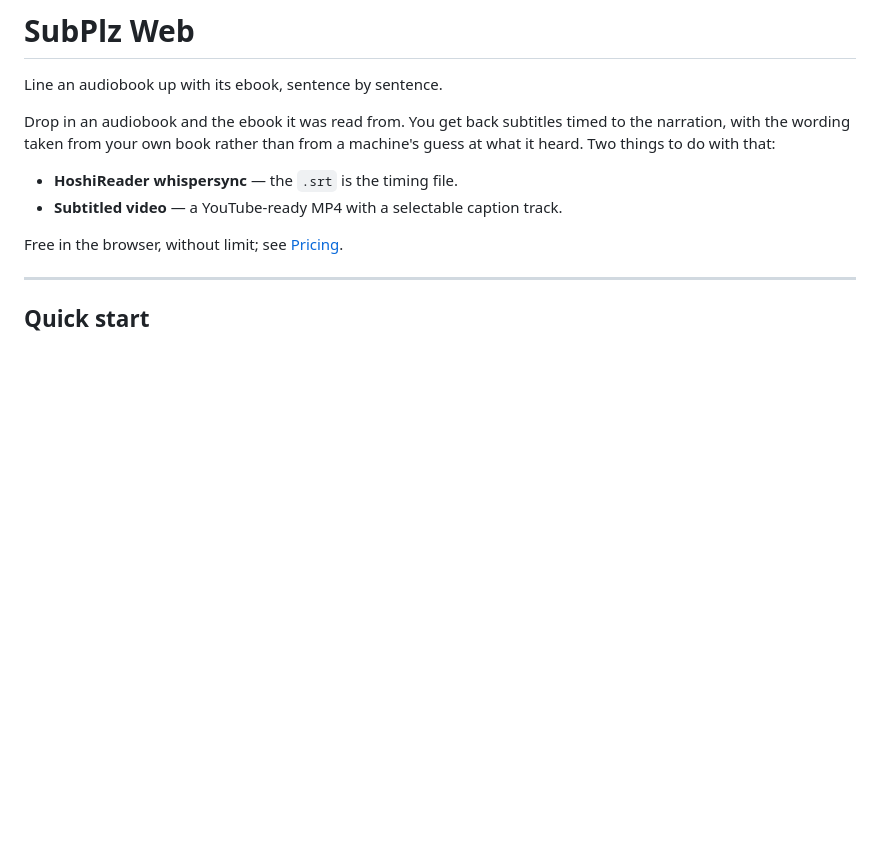
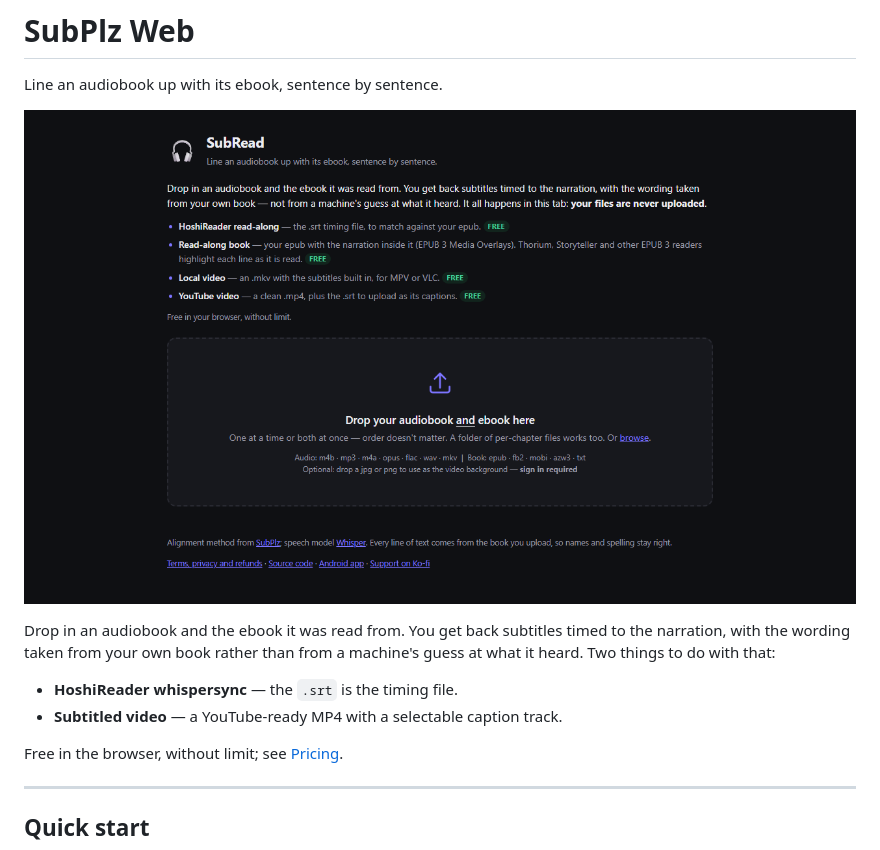
Before and after one commit to equwal/subplz-web, a Markdown page: README.md, the part around the change. GitHub-like rendering; pictures changed too: docs/screenshots/home.png (added); blank space fills up the shorter version.

Commit message:
Add a screenshot to the README

```diff
--- a/README.md
+++ b/README.md
@@ -1,6 +1,8 @@
 # SubPlz Web
 
 Line an audiobook up with its ebook, sentence by sentence.
+
+![subread.space: drop an audiobook and its ebook, get subtitles, videos and a read-along book](docs/screenshots/home.png)
 
 Drop in an audiobook and the ebook it was read from. You get back subtitles
 timed to the narration, with the wording taken from your own book rather than
```
